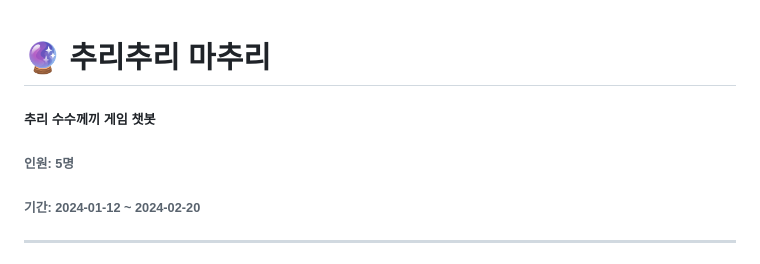
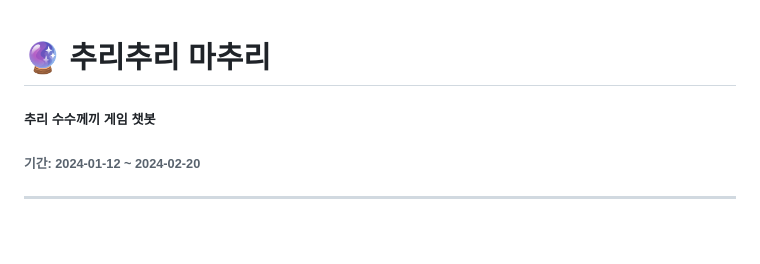
Before and after one commit to getreadytoUG/Matchuri, a Markdown page: README.md, the part around the change. Drawn GitHub-style; blank space fills up the shorter version.

Commit message:
README 업데이트

```diff
--- a/README.md
+++ b/README.md
@@ -1,6 +1,5 @@
 # 🔮 추리추리 마추리
 ##### 추리 수수께끼 게임 챗봇
-###### 인원: 5명
 ###### 기간: 2024-01-12 ~ 2024-02-20
 -----------------
 ## 💡 프로젝트 기획
```
